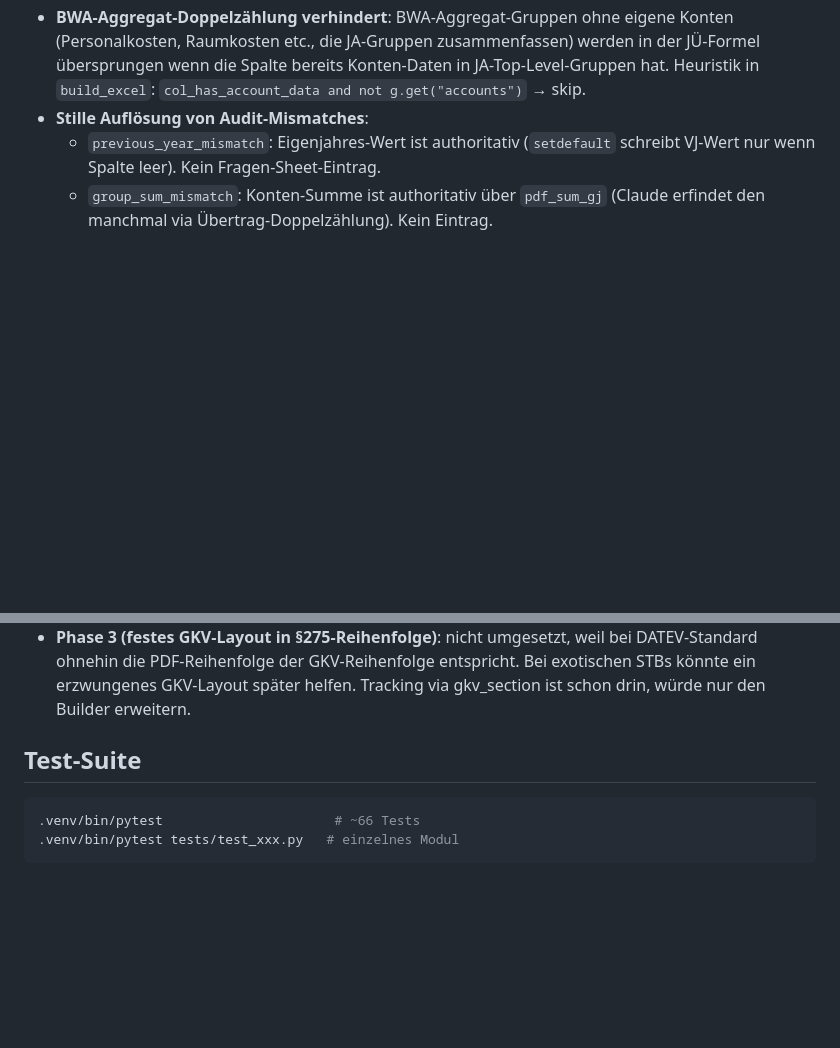
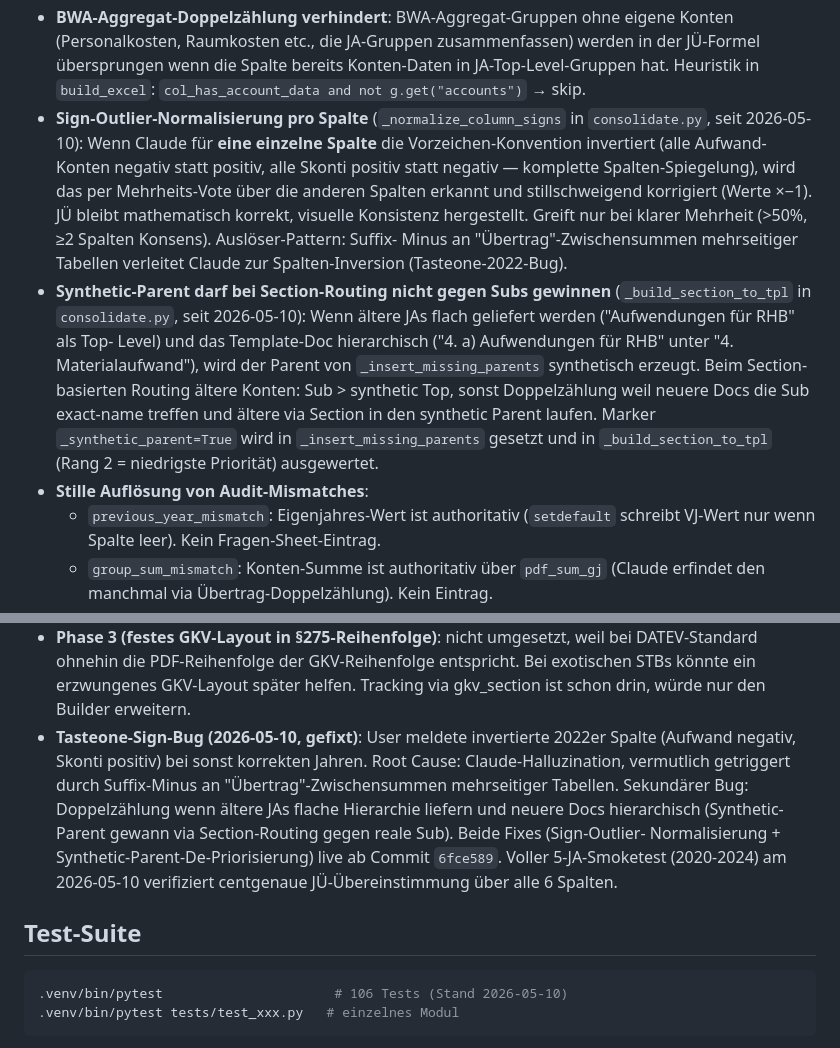
Before and after one commit to PhRoDe/prozess-uebertrag, a Markdown page: CLAUDE.md, 2 parts joined by grey strips. GitHub-like rendering; blank space fills up the shorter version.

Commit message:
docs: CLAUDE.md auf Stand 2026-05-10 nach Tasteone-Sign-Bug
Zwei neue Regeln im "nicht brechen"-Block:
- Sign-Outlier-Normalisierung pro Spalte (_normalize_column_signs)
- Synthetic-Parent darf bei Section-Routing nicht gegen Subs gewinnen
  (_build_section_to_tpl)

Test-Anzahl 66 → 106 aktualisiert. Tasteone-Bug 2026-05 unter
"Bekannte Grenzen" als gefixt dokumentiert.

Co-Authored-By: Claude Opus 4.7 (1M context) <noreply@anthropic.com>

````diff
--- a/CLAUDE.md
+++ b/CLAUDE.md
@@ -135,6 +135,27 @@ per Name-Match (Defense-in-Depth, falls Claude die Section vergisst).
   zusammenfassen) werden in der JÜ-Formel übersprungen wenn die Spalte
   bereits Konten-Daten in JA-Top-Level-Gruppen hat. Heuristik in
   `build_excel`: `col_has_account_data and not g.get("accounts")` → skip.
+- **Sign-Outlier-Normalisierung pro Spalte** (`_normalize_column_signs`
+  in `consolidate.py`, seit 2026-05-10): Wenn Claude für **eine einzelne
+  Spalte** die Vorzeichen-Konvention invertiert (alle Aufwand-Konten
+  negativ statt positiv, alle Skonti positiv statt negativ — komplette
+  Spalten-Spiegelung), wird das per Mehrheits-Vote über die anderen
+  Spalten erkannt und stillschweigend korrigiert (Werte ×−1). JÜ bleibt
+  mathematisch korrekt, visuelle Konsistenz hergestellt. Greift nur bei
+  klarer Mehrheit (>50%, ≥2 Spalten Konsens). Auslöser-Pattern: Suffix-
+  Minus an "Übertrag"-Zwischensummen mehrseitiger Tabellen verleitet
+  Claude zur Spalten-Inversion (Tasteone-2022-Bug).
+- **Synthetic-Parent darf bei Section-Routing nicht gegen Subs gewinnen**
+  (`_build_section_to_tpl` in `consolidate.py`, seit 2026-05-10): Wenn
+  ältere JAs flach geliefert werden ("Aufwendungen für RHB" als Top-
+  Level) und das Template-Doc hierarchisch ("4. a) Aufwendungen für RHB"
+  unter "4. Materialaufwand"), wird der Parent von `_insert_missing_parents`
+  synthetisch erzeugt. Beim Section-basierten Routing ältere Konten:
+  Sub > synthetic Top, sonst Doppelzählung weil neuere Docs die Sub
+  exact-name treffen und ältere via Section in den synthetic Parent
+  laufen. Marker `_synthetic_parent=True` wird in `_insert_missing_parents`
+  gesetzt und in `_build_section_to_tpl` (Rang 2 = niedrigste Priorität)
+  ausgewertet.
 - **Stille Auflösung von Audit-Mismatches**:
   - `previous_year_mismatch`: Eigenjahres-Wert ist authoritativ (`setdefault`
     schreibt VJ-Wert nur wenn Spalte leer). Kein Fragen-Sheet-Eintrag.
@@ -212,11 +233,21 @@ railway up
   entspricht. Bei exotischen STBs könnte ein erzwungenes GKV-Layout später
   helfen. Tracking via gkv_section ist schon drin, würde nur den Builder
   erweitern.
+- **Tasteone-Sign-Bug (2026-05-10, gefixt)**: User meldete invertierte
+  2022er Spalte (Aufwand negativ, Skonti positiv) bei sonst korrekten
+  Jahren. Root Cause: Claude-Halluzination, vermutlich getriggert durch
+  Suffix-Minus an "Übertrag"-Zwischensummen mehrseitiger Tabellen.
+  Sekundärer Bug: Doppelzählung wenn ältere JAs flache Hierarchie
+  liefern und neuere Docs hierarchisch (Synthetic-Parent gewann via
+  Section-Routing gegen reale Sub). Beide Fixes (Sign-Outlier-
+  Normalisierung + Synthetic-Parent-De-Priorisierung) live ab Commit
+  `6fce589`. Voller 5-JA-Smoketest (2020-2024) am 2026-05-10 verifiziert
+  centgenaue JÜ-Übereinstimmung über alle 6 Spalten.
 
 ## Test-Suite
 
 ```bash
-.venv/bin/pytest                      # ~66 Tests
+.venv/bin/pytest                      # 106 Tests (Stand 2026-05-10)
 .venv/bin/pytest tests/test_xxx.py   # einzelnes Modul
 ```
 
````
